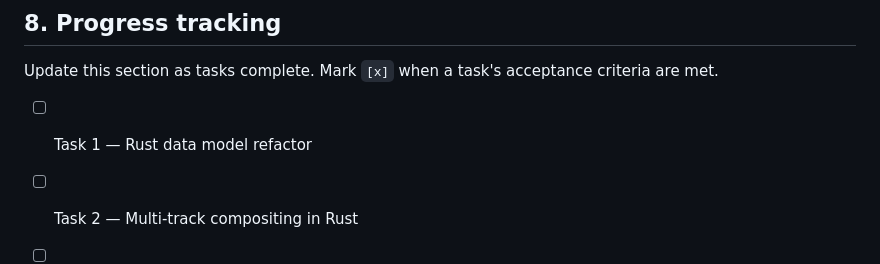
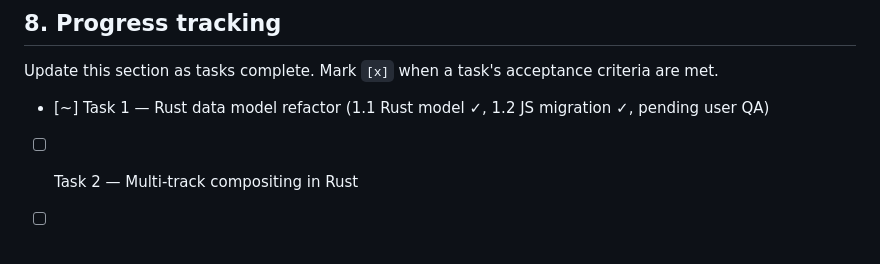
Before and after one commit to elviscgn/iKlippa, a Markdown page: frontend/plan.md, the part around the change. GitHub-like rendering; blank space fills up the shorter version.

Commit message:
updated task 1 in the progress tracking section to reflect completion of rust model and js migration, just waiting on user qa

```diff
--- a/frontend/plan.md
+++ b/frontend/plan.md
@@ -139,7 +139,7 @@ Each task lists dependencies. Order is a recommendation — some tasks can run i
 ## 8. Progress tracking
 Update this section as tasks complete. Mark `[x]` when a task's acceptance criteria are met.
 
-- [ ] Task 1 — Rust data model refactor
+- [~] Task 1 — Rust data model refactor (1.1 Rust model ✓, 1.2 JS migration ✓, pending user QA)
 - [ ] Task 2 — Multi-track compositing in Rust
 - [ ] Task 3 — Per-clip colour grading
 - [ ] Task 4 — Caption editor
```
